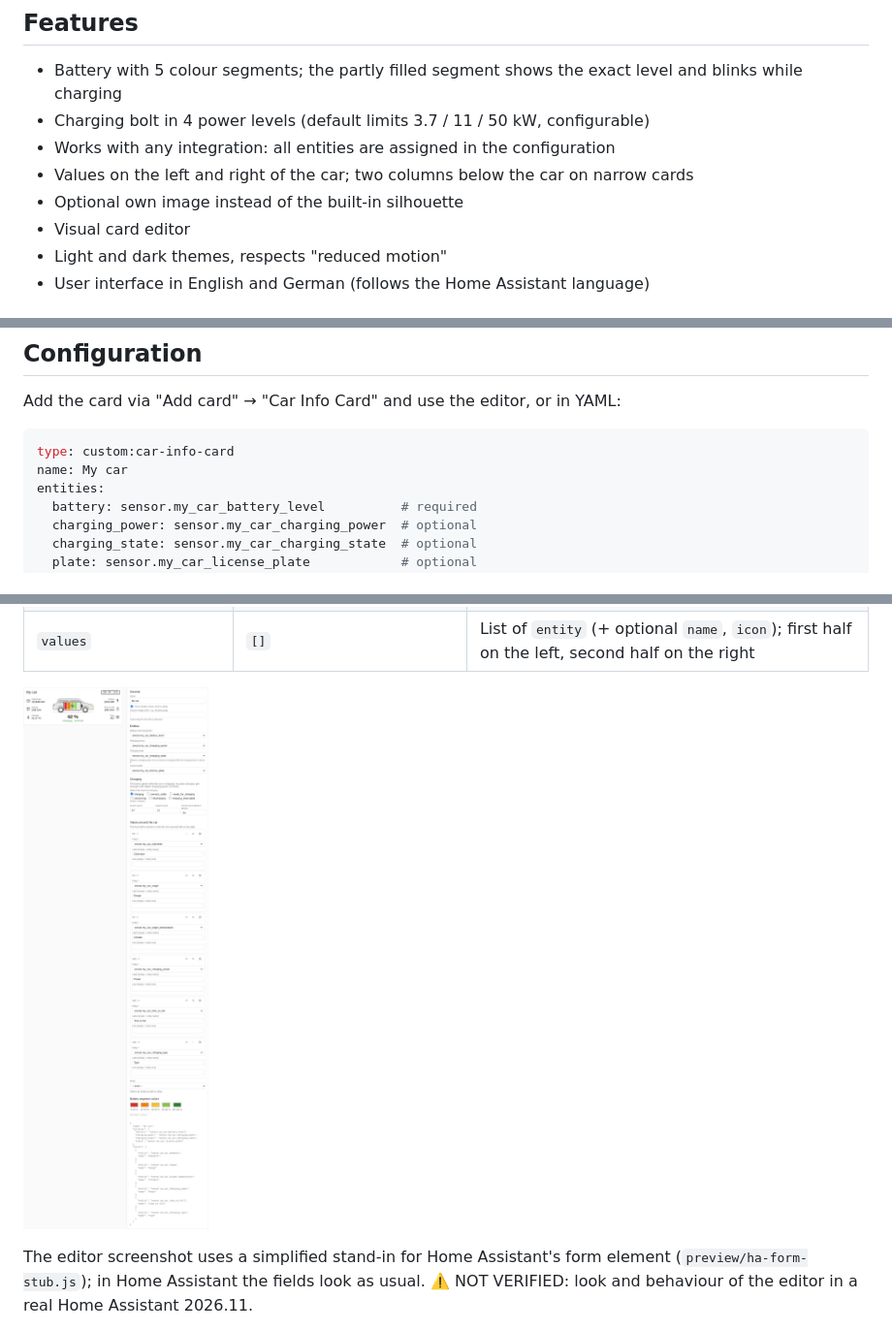
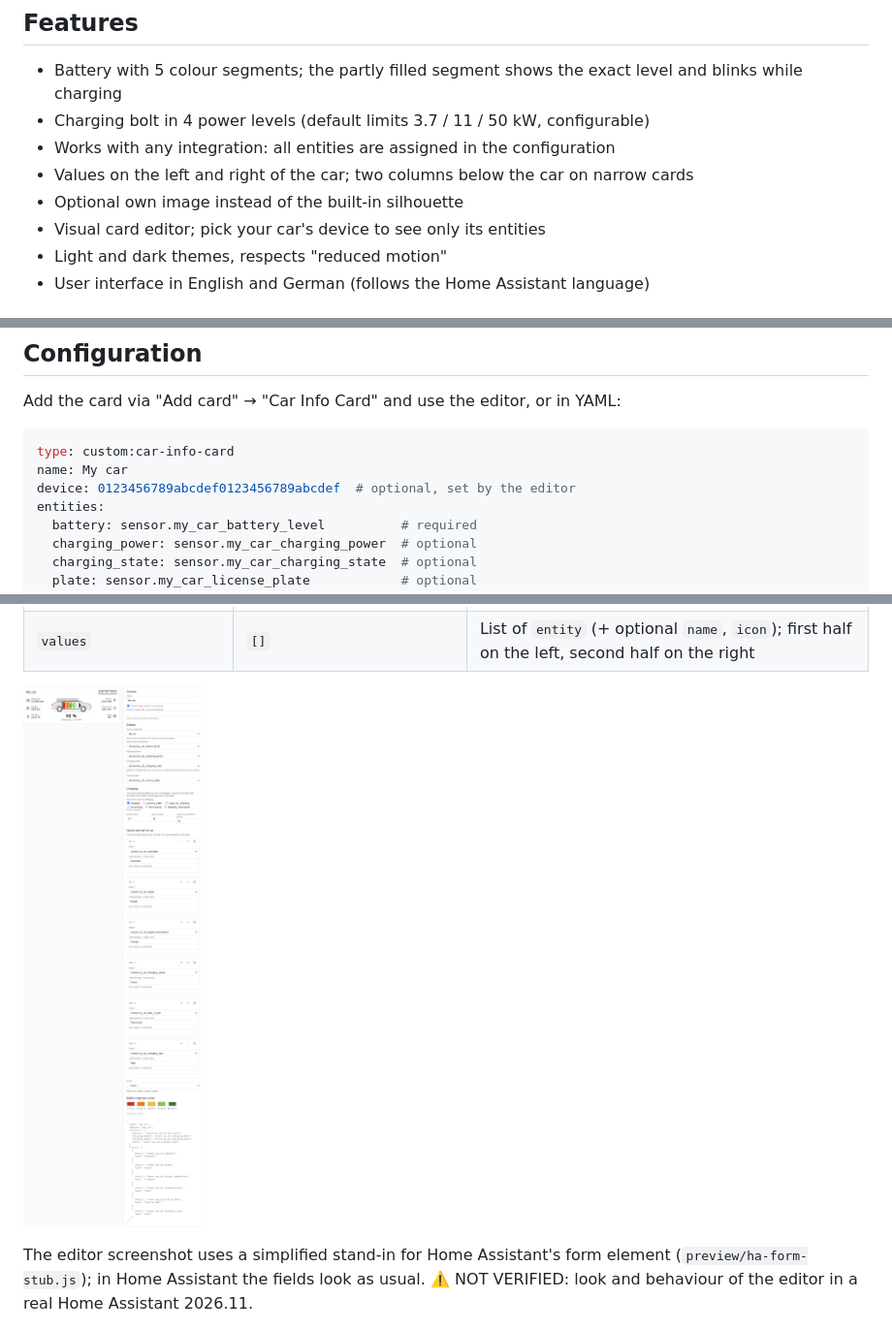
Before and after one commit to Zebru1902/car-info-card, a Markdown page: README.md, 3 parts joined by grey strips. Shown at 97% size. GitHub-like rendering; pictures changed too: docs/screenshots/editor-light.png.

````diff
--- a/README.md
+++ b/README.md
@@ -15,7 +15,7 @@ A Home Assistant dashboard card for electric cars: a generic SUV silhouette with
 - Works with any integration: all entities are assigned in the configuration
 - Values on the left and right of the car; two columns below the car on narrow cards
 - Optional own image instead of the built-in silhouette
-- Visual card editor
+- Visual card editor; pick your car's device to see only its entities
 - Light and dark themes, respects "reduced motion"
 - User interface in English and German (follows the Home Assistant language)
 
@@ -42,6 +42,7 @@ Add the card via "Add card" → "Car Info Card" and use the editor, or in YAML:
 ```yaml
 type: custom:car-info-card
 name: My car
+device: 0123456789abcdef0123456789abcdef  # optional, set by the editor
 entities:
   battery: sensor.my_car_battery_level          # required
   charging_power: sensor.my_car_charging_power  # optional
````
Also changed, not shown: other parts of README.md (+1 -0 lines), CHANGELOG.md (+1 -1 lines), docs/screenshots/charging-ac-light.png, docs/screenshots/charging-dc-dark.png, 6 other files.
